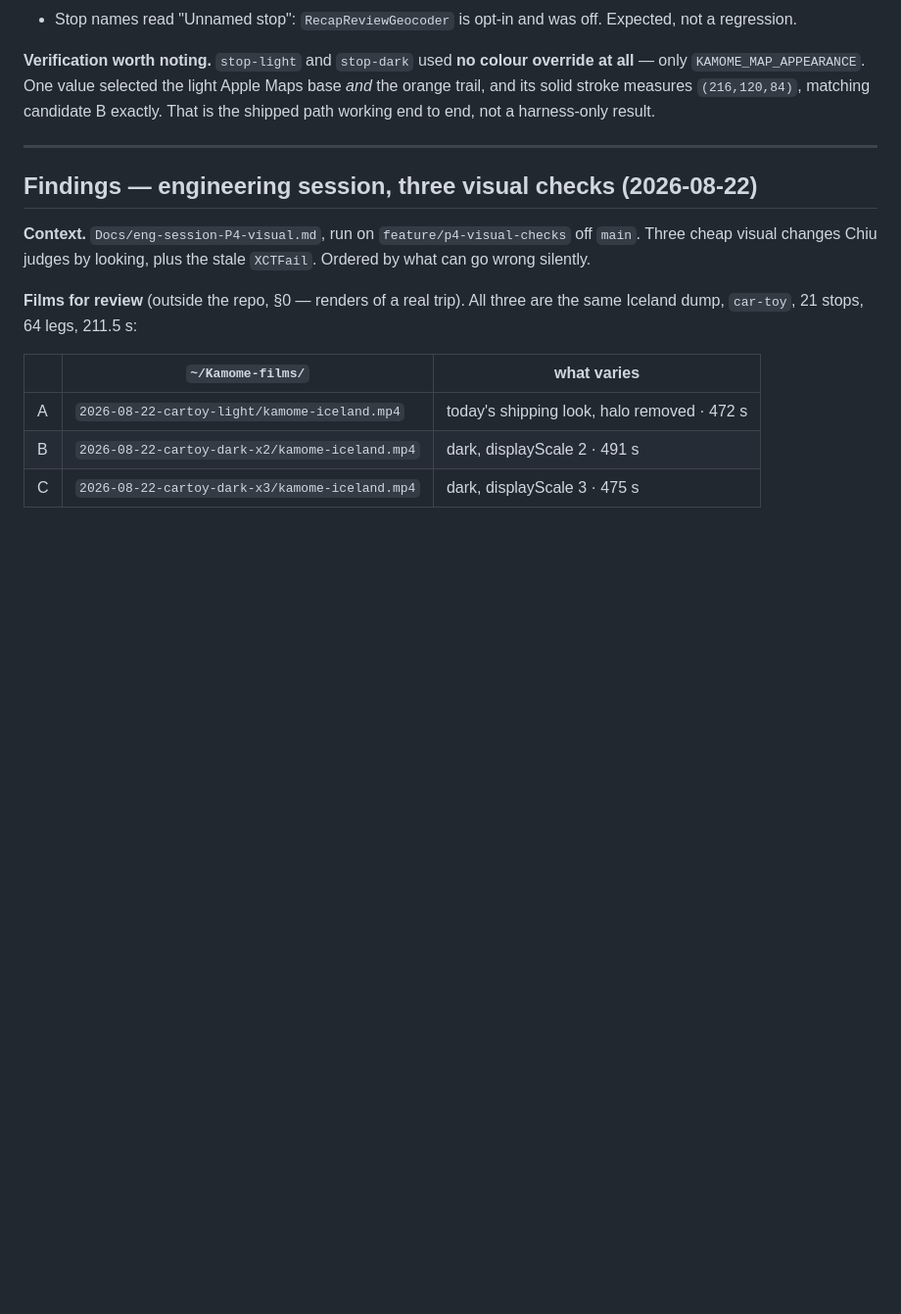
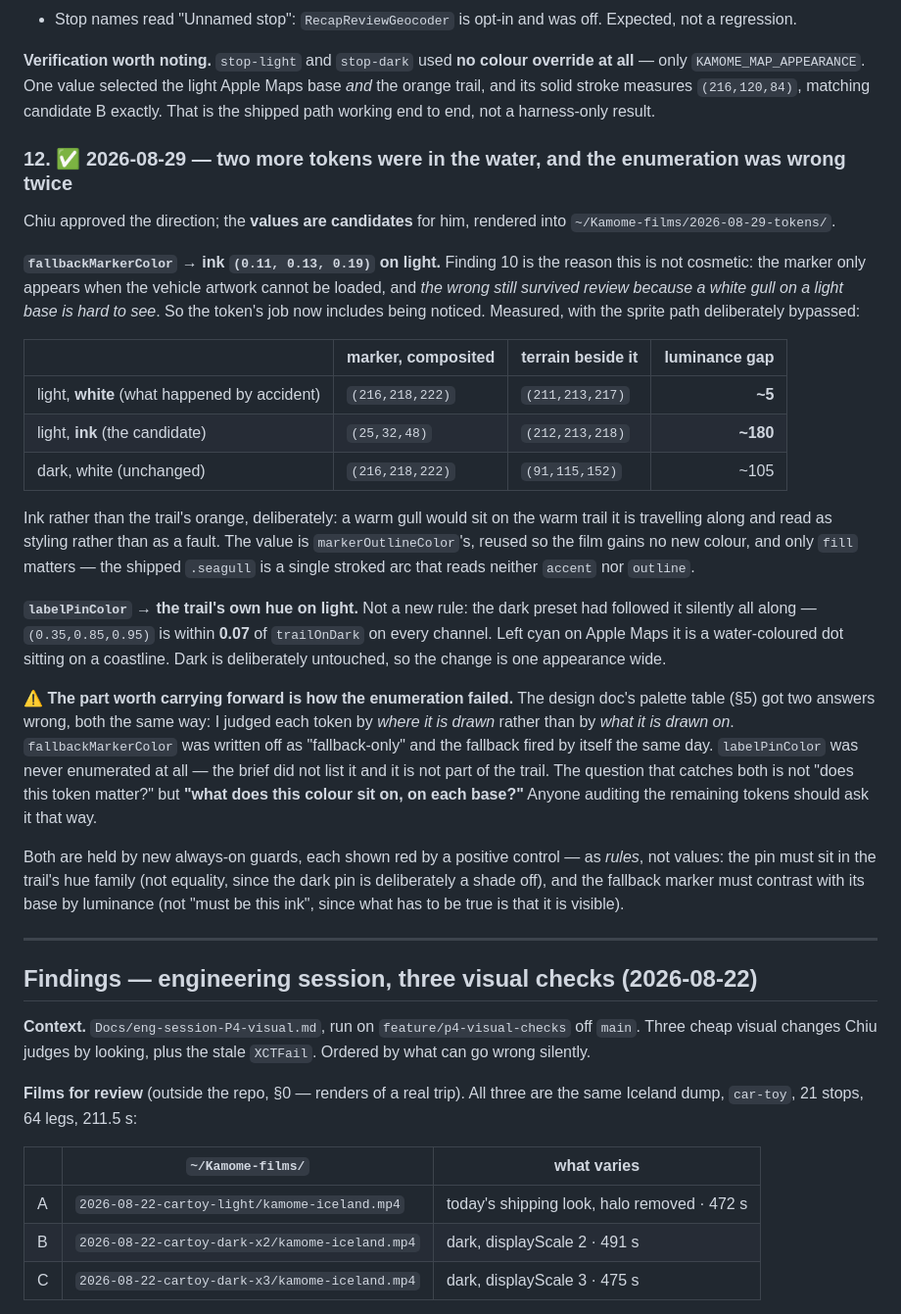
Before and after one commit to wen-chiu/kamome, a Markdown page: HANDOFF.md, the part around the change. Shown at 98% size. GitHub-like rendering; blank space fills up the shorter version.

Commit message:
docs: the two tokens, and how the palette enumeration failed twice
Finding 12 in HANDOFF, and the design doc's §5 table corrected where it was
wrong. The correction is the part worth keeping.

Two of that table's "no" answers were wrong, both the same way: I judged each
token by WHERE IT IS DRAWN rather than by WHAT IT IS DRAWN ON.
fallbackMarkerColor was written off as "fallback-only" and the fallback fired by
itself the same day, producing a still nobody could tell was wrong.
labelPinColor was never enumerated at all — the brief did not list it and it is
not part of the trail, so it never came up.

The question that catches both is not "does this token matter?" but "what does
this colour sit on, on each base?" Anyone auditing the rest should ask it that
way; the table now says so.

Measured: the white gull that survived review differed from the terrain beside
it by a luminance gap of ~5. The ink candidate differs by ~180.

Co-Authored-By: Claude Opus 5 <noreply@anthropic.com>

```diff
--- a/HANDOFF.md
+++ b/HANDOFF.md
@@ -286,6 +286,50 @@ override at all** — only `KAMOME_MAP_APPEARANCE`. One value selected the light
 Apple Maps base *and* the orange trail, and its solid stroke measures
 `(216,120,84)`, matching candidate B exactly. That is the shipped path working end
 to end, not a harness-only result.
+
+### 12. ✅ 2026-08-29 — two more tokens were in the water, and the enumeration was wrong twice
+
+Chiu approved the direction; the **values are candidates** for him, rendered into
+`~/Kamome-films/2026-08-29-tokens/`.
+
+**`fallbackMarkerColor` → ink `(0.11, 0.13, 0.19)` on light.** Finding 10 is the
+reason this is not cosmetic: the marker only appears when the vehicle artwork
+cannot be loaded, and *the wrong still survived review because a white gull on a
+light base is hard to see*. So the token's job now includes being noticed.
+Measured, with the sprite path deliberately bypassed:
+
+| | marker, composited | terrain beside it | luminance gap |
+|---|---|---|---:|
+| light, **white** (what happened by accident) | `(216,218,222)` | `(211,213,217)` | **~5** |
+| light, **ink** (the candidate) | `(25,32,48)` | `(212,213,218)` | **~180** |
+| dark, white (unchanged) | `(216,218,222)` | `(91,115,152)` | ~105 |
+
+Ink rather than the trail's orange, deliberately: a warm gull would sit on the warm
+trail it is travelling along and read as styling rather than as a fault. The value
+is `markerOutlineColor`'s, reused so the film gains no new colour, and only `fill`
+matters — the shipped `.seagull` is a single stroked arc that reads neither
+`accent` nor `outline`.
+
+**`labelPinColor` → the trail's own hue on light.** Not a new rule: the dark preset
+had followed it silently all along — `(0.35,0.85,0.95)` is within **0.07** of
+`trailOnDark` on every channel. Left cyan on Apple Maps it is a water-coloured dot
+sitting on a coastline. Dark is deliberately untouched, so the change is one
+appearance wide.
+
+⚠️ **The part worth carrying forward is how the enumeration failed.** The design
+doc's palette table (§5) got two answers wrong, both the same way: I judged each
+token by *where it is drawn* rather than by *what it is drawn on*.
+`fallbackMarkerColor` was written off as "fallback-only" and the fallback fired by
+itself the same day. `labelPinColor` was never enumerated at all — the brief did
+not list it and it is not part of the trail. The question that catches both is not
+"does this token matter?" but **"what does this colour sit on, on each base?"**
+Anyone auditing the remaining tokens should ask it that way.
+
+Both are held by new always-on guards, each shown red by a positive control — as
+*rules*, not values: the pin must sit in the trail's hue family (not equality, since
+the dark pin is deliberately a shade off), and the fallback marker must contrast
+with its base by luminance (not "must be this ink", since what has to be true is
+that it is visible).
 
 ---
 
```
Also changed, not shown: Docs/eng-session-appearance.md (+15 -6 lines).
